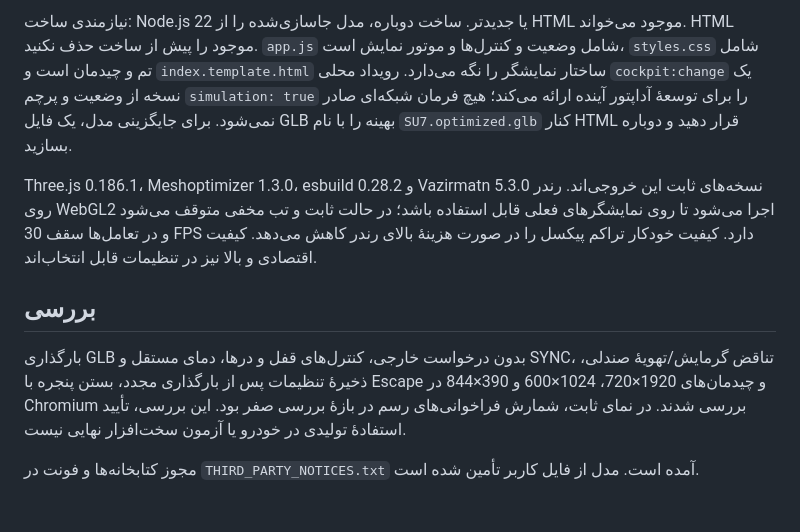
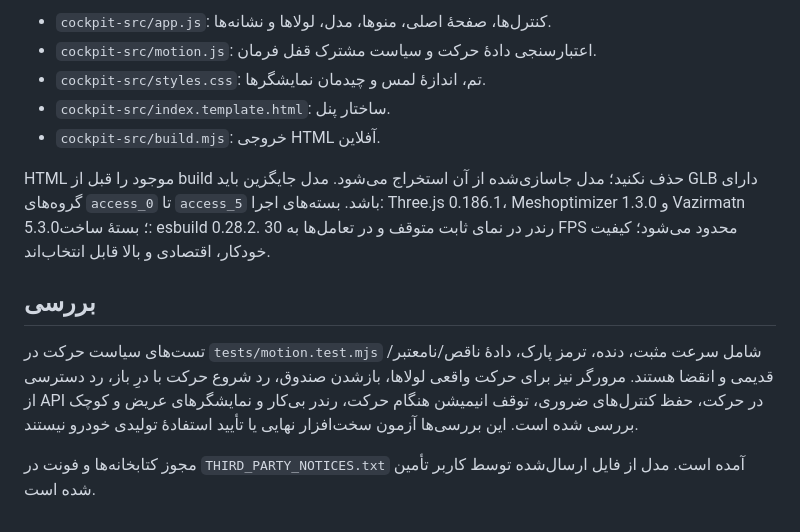
Before and after one commit to mphcfp/zarring-ghazal-word-press, a Markdown page: README.md, the part around one of its changes. Rendered like a GitHub page.

````diff
--- a/README.md
+++ b/README.md
@@ -22,11 +63,15 @@ npm run build
 ```
 
-نیازمندی ساخت: Node.js 22 یا جدیدتر. ساخت دوباره، مدل جاسازی‌شده را از HTML موجود می‌خواند. HTML موجود را پیش از ساخت حذف نکنید. `app.js` شامل وضعیت و کنترل‌ها و موتور نمایش است، `styles.css` شامل تم و چیدمان است و `index.template.html` ساختار نمایشگر را نگه می‌دارد. رویداد محلی `cockpit:change` یک نسخه از وضعیت و پرچم `simulation: true` را برای توسعهٔ آداپتور آینده ارائه می‌کند؛ هیچ فرمان شبکه‌ای صادر نمی‌شود. برای جایگزینی مدل، یک فایل GLB بهینه را با نام `SU7.optimized.glb` کنار HTML قرار دهید و دوباره بسازید.
+- `cockpit-src/app.js`: کنترل‌ها، صفحهٔ اصلی، منوها، مدل، لولاها و نشانه‌ها.
+- `cockpit-src/motion.js`: اعتبارسنجی دادهٔ حرکت و سیاست مشترک قفل فرمان.
+- `cockpit-src/styles.css`: تم، اندازهٔ لمس و چیدمان نمایشگرها.
+- `cockpit-src/index.template.html`: ساختار پنل.
+- `cockpit-src/build.mjs`: خروجی HTML آفلاین.
 
-Three.js 0.186.1، Meshoptimizer 1.3.0، esbuild 0.28.2 و Vazirmatn 5.3.0 نسخه‌های ثابت این خروجی‌اند. رندر روی WebGL2 اجرا می‌شود تا روی نمایشگرهای فعلی قابل استفاده باشد؛ در حالت ثابت و تب مخفی متوقف می‌شود و در تعامل‌ها سقف 30 FPS دارد. کیفیت خودکار تراکم پیکسل را در صورت هزینهٔ بالای رندر کاهش می‌دهد. کیفیت اقتصادی و بالا نیز در تنظیمات قابل انتخاب‌اند.
+HTML موجود را قبل از build حذف نکنید؛ مدل جاسازی‌شده از آن استخراج می‌شود. مدل جایگزین باید GLB دارای گروه‌های `access_0` تا `access_5` باشد. بسته‌های اجرا: Three.js 0.186.1، Meshoptimizer 1.3.0 و Vazirmatn 5.3.0؛ بستهٔ ساخت: esbuild 0.28.2. رندر در نمای ثابت متوقف و در تعامل‌ها به 30 FPS محدود می‌شود؛ کیفیت خودکار، اقتصادی و بالا قابل انتخاب‌اند.
 
 ## بررسی
 
-بارگذاری GLB بدون درخواست خارجی، کنترل‌های قفل و درها، دمای مستقل و SYNC، تناقض گرمایش/تهویهٔ صندلی، ذخیرهٔ تنظیمات پس از بارگذاری مجدد، بستن پنجره با Escape و چیدمان‌های 1920×720، 1024×600 و 390×844 در Chromium بررسی شدند. در نمای ثابت، شمارش فراخوانی‌های رسم در بازهٔ بررسی صفر بود. این بررسی، تأیید استفادهٔ تولیدی در خودرو یا آزمون سخت‌افزار نهایی نیست.
+تست‌های سیاست حرکت در `tests/motion.test.mjs` شامل سرعت مثبت، دنده، ترمز پارک، دادهٔ ناقص/نامعتبر/قدیمی و انقضا هستند. مرورگر نیز برای حرکت واقعی لولاها، بازشدن صندوق، رد شروع حرکت با درِ باز، رد دسترسی از API در حرکت، حفظ کنترل‌های ضروری، توقف انیمیشن هنگام حرکت، رندر بی‌کار و نمایشگرهای عریض و کوچک بررسی شده است. این بررسی‌ها آزمون سخت‌افزار نهایی یا تأیید استفادهٔ تولیدی خودرو نیستند.
 
-مجوز کتابخانه‌ها و فونت در `THIRD_PARTY_NOTICES.txt` آمده است. مدل از فایل کاربر تأمین شده است.
+مجوز کتابخانه‌ها و فونت در `THIRD_PARTY_NOTICES.txt` آمده است. مدل از فایل ارسال‌شده توسط کاربر تأمین شده است.
````
Also changed, not shown: other parts of README.md (+50 -9 lines).
